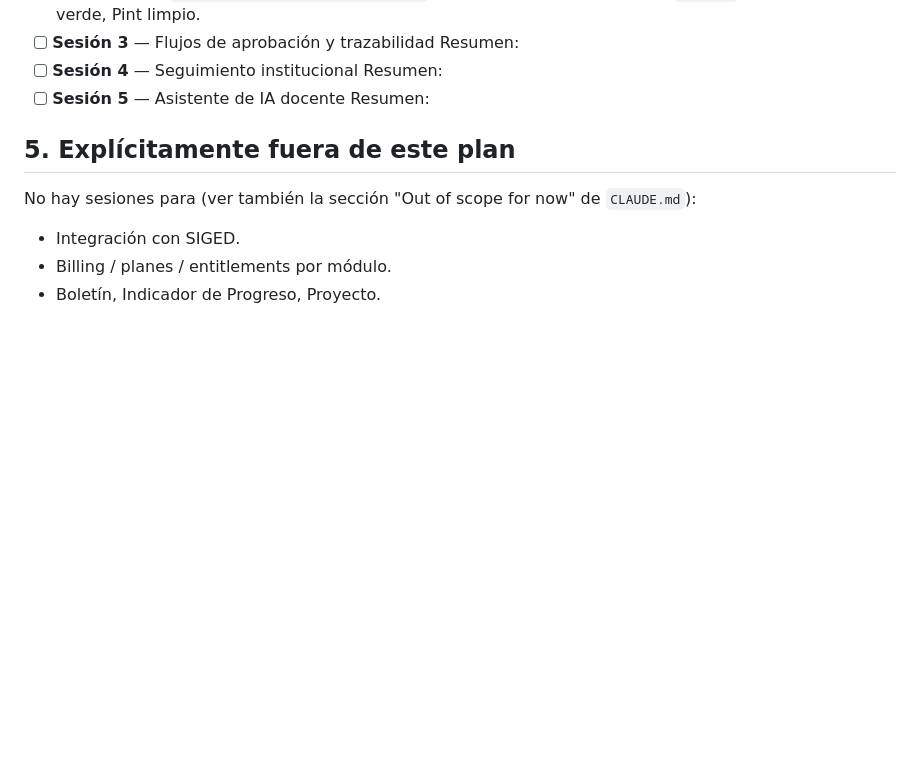
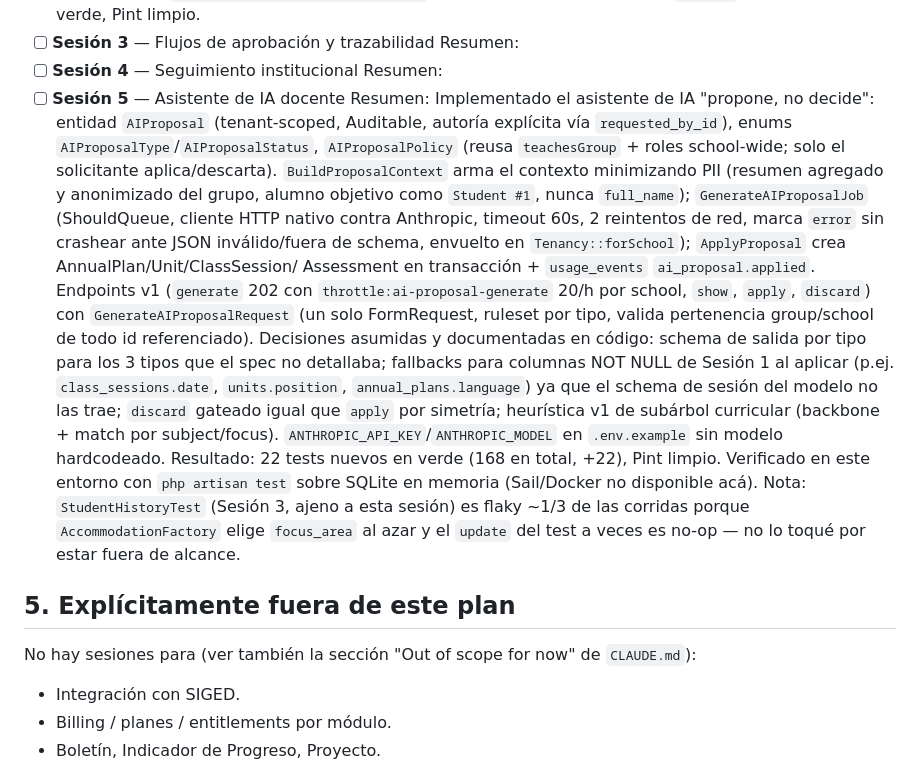
Before and after one commit to Aula-Plus/aulaPlus, a Markdown page: docs/prompts/06-plan-de-sesiones.md, the part around the change. GitHub-like rendering; blank space fills up the shorter version.

Commit message:
docs: resumen de cierre de Sesión 5 en el plan de sesiones
Co-Authored-By: Claude Opus 4.8 <noreply@anthropic.com>
Claude-Session: https://claude.ai/code/session_01HQuUDpygEa1LYxBxyuZFUP

```diff
--- a/docs/prompts/06-plan-de-sesiones.md
+++ b/docs/prompts/06-plan-de-sesiones.md
@@ -63,7 +63,33 @@ Marcar acá a medida que cada sesión se completa y mergea. Cada sesión deberí
 - [ ] **Sesión 4** — Seguimiento institucional
   Resumen:
 - [ ] **Sesión 5** — Asistente de IA docente
-  Resumen:
+  Resumen: Implementado el asistente de IA "propone, no decide": entidad
+  `AIProposal` (tenant-scoped, Auditable, autoría explícita vía
+  `requested_by_id`), enums `AIProposalType`/`AIProposalStatus`,
+  `AIProposalPolicy` (reusa `teachesGroup` + roles school-wide; solo el
+  solicitante aplica/descarta). `BuildProposalContext` arma el contexto
+  minimizando PII (resumen agregado y anonimizado del grupo, alumno objetivo
+  como `Student #1`, nunca `full_name`); `GenerateAIProposalJob` (ShouldQueue,
+  cliente HTTP nativo contra Anthropic, timeout 60s, 2 reintentos de red,
+  marca `error` sin crashear ante JSON inválido/fuera de schema, envuelto en
+  `Tenancy::forSchool`); `ApplyProposal` crea AnnualPlan/Unit/ClassSession/
+  Assessment en transacción + `usage_events` `ai_proposal.applied`. Endpoints
+  v1 (`generate` 202 con `throttle:ai-proposal-generate` 20/h por school,
+  `show`, `apply`, `discard`) con `GenerateAIProposalRequest` (un solo
+  FormRequest, ruleset por tipo, valida pertenencia group/school de todo id
+  referenciado). Decisiones asumidas y documentadas en código: schema de
+  salida por tipo para los 3 tipos que el spec no detallaba; fallbacks para
+  columnas NOT NULL de Sesión 1 al aplicar (p.ej. `class_sessions.date`,
+  `units.position`, `annual_plans.language`) ya que el schema de sesión del
+  modelo no las trae; `discard` gateado igual que `apply` por simetría;
+  heurística v1 de subárbol curricular (backbone + match por subject/focus).
+  `ANTHROPIC_API_KEY`/`ANTHROPIC_MODEL` en `.env.example` sin modelo
+  hardcodeado. Resultado: 22 tests nuevos en verde (168 en total, +22), Pint
+  limpio. Verificado en este entorno con `php artisan test` sobre SQLite en
+  memoria (Sail/Docker no disponible acá). Nota: `StudentHistoryTest` (Sesión
+  3, ajeno a esta sesión) es flaky ~1/3 de las corridas porque
+  `AccommodationFactory` elige `focus_area` al azar y el `update` del test a
+  veces es no-op — no lo toqué por estar fuera de alcance.
 
 ## 5. Explícitamente fuera de este plan
 
```
